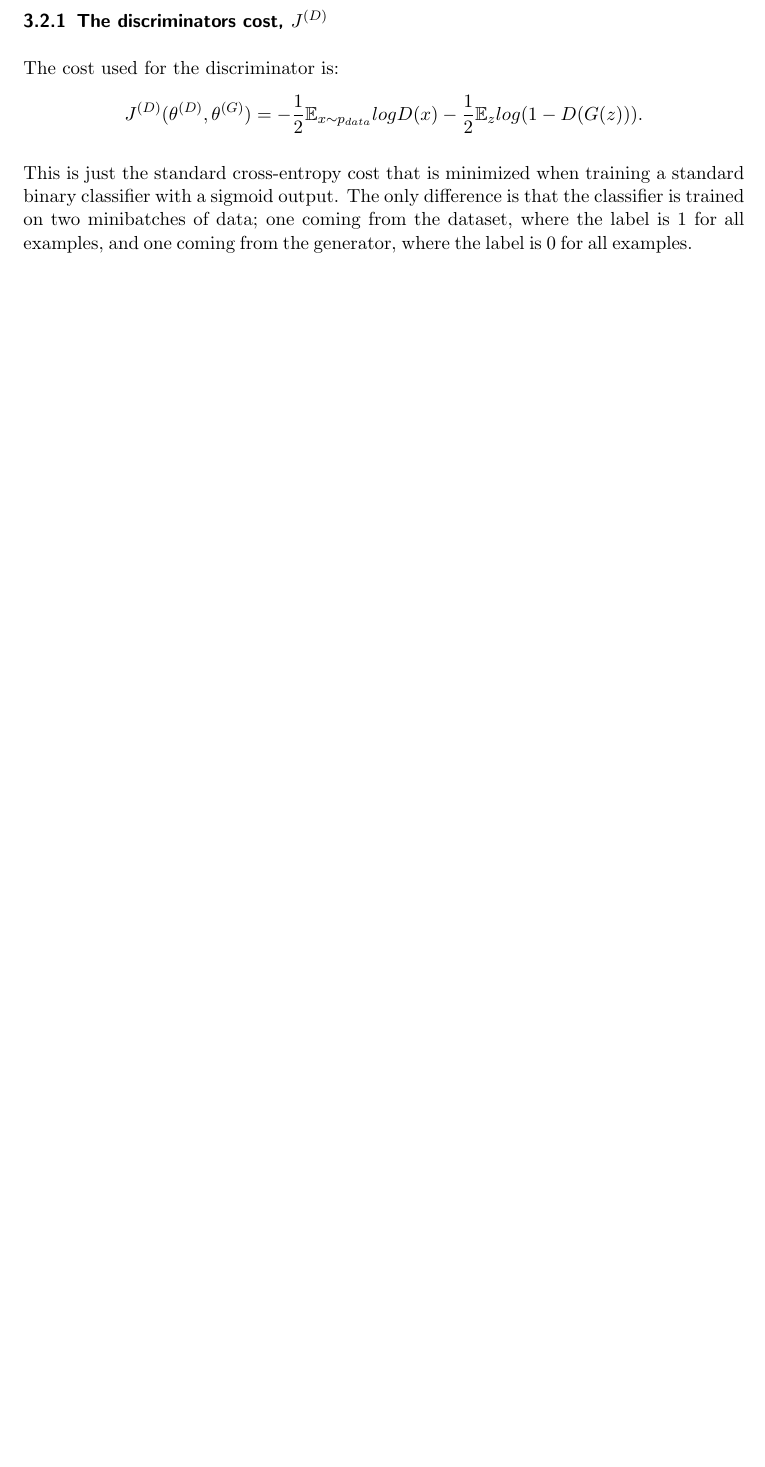
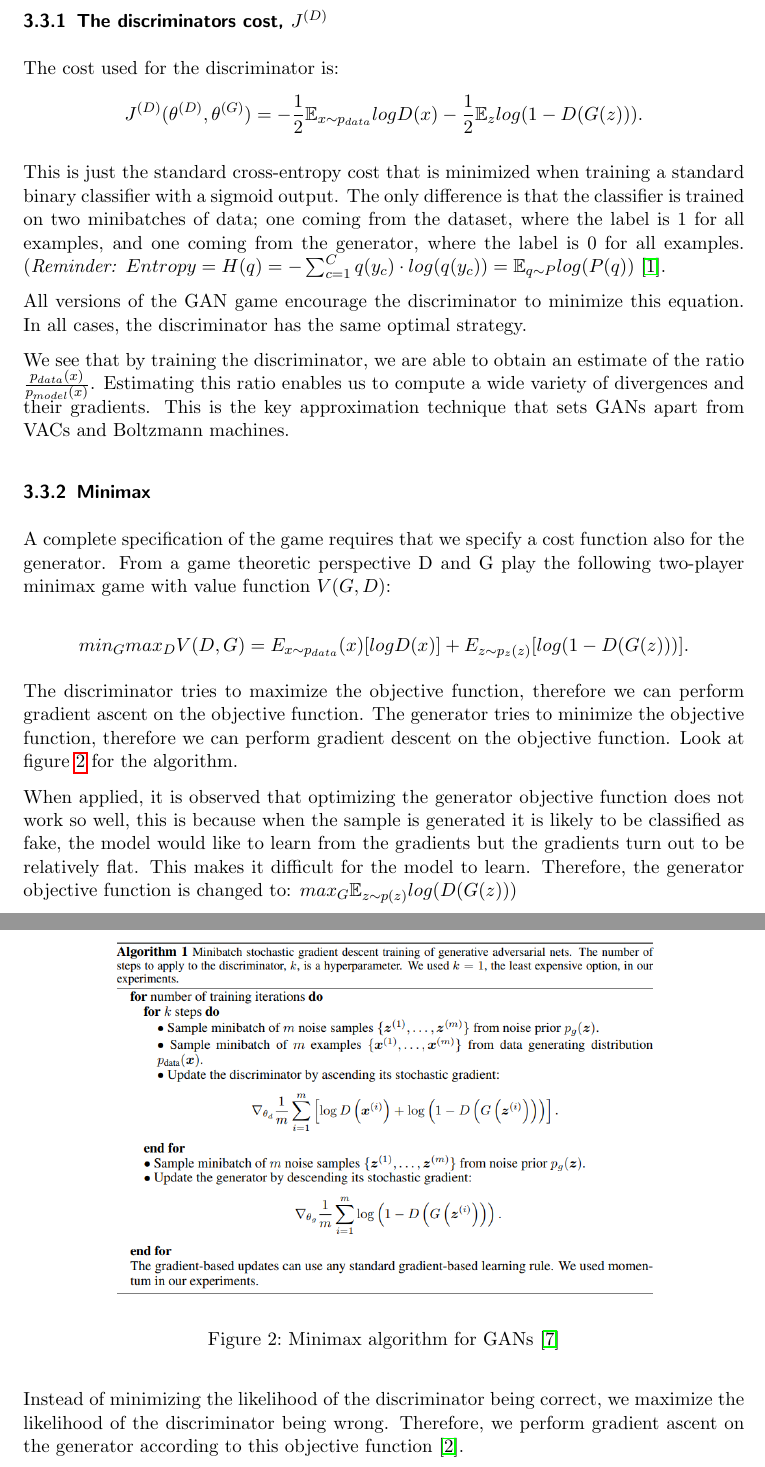
Before and after one commit to kiwiwa/ML-notes, a LaTeX paper (notes.tex): part of page 5 of 6 before the commit and two parts of pages 6 and 7 of 8 after it, the two joined at a grey line, cut so that both start at the same text, the shorter picture padded with empty space. The pictures show the PDF file notes.pdf that the author committed with the source.

Commit message:
Rest of GAN basics

```diff
--- a/notes.tex
+++ b/notes.tex
@@ -60,3 +60,12 @@ Example with two classes (and $log$ base $2$):
 		50:50 distribution: $H(q) = -log(0.5) = 1$ $\Rightarrow$ maximum uncertainty
 \end{itemize}
 
+So if we know the true distribution of a random variable, we can compute its entropy. But what if we don't know the true distribution? We can try to approximate the true distribution with some other distribution, namely $p(y)$.
+
+\textbf{Cross-Entropy}. Let's assume our points follow this other distribution $p(y)$. But we know they are actually coming from the true distribution $q(y)$. If we compute entropy like this, we are actually computing the cross-entropy between both distributions:
+
+$$H_p(q) = - \sum_{c=1}^C q(y_c) \cdot log(p(y_c))$$
+
+If we, somewhat miraculously match $p(y)$ to $p(y)$ perfectly, the computed values for both cross-entropy and entropy will match as well. Since this is likely never happening, cross-entropy will have a BIGGER value than the entropy computed on the true distribution.
+
+$$H_p(q) - H(q) \geq 0$$
@@ -100,7 +126,29 @@ The cost used for the discriminator is:
 $$J^{(D)}(\theta^{(D)},\theta^{(G)}) = -\frac{1}{2} \mathbb{E}_{x \sim{} p_{data}} log D(x) - \frac{1}{2} \mathbb{E}_z log(1 - D(G(z))).$$
 
 This is just the standard cross-entropy cost that is minimized when training
-a standard binary classifier with a sigmoid output. The only difference is that the classifier is trained on two minibatches of data; one coming from the dataset, where the label is 1 for all examples, and one coming from the generator, where the label is 0 for all examples.
+a standard binary classifier with a sigmoid output. The only difference is that the classifier is trained on two minibatches of data; one coming from the dataset, where the label is 1 for all examples, and one coming from the generator, where the label is 0 for all examples. (\textit{Reminder:} $Entropy = H(q) = - \sum_{c=1}^C q(y_c) \cdot log(q(y_c)) = \mathbb{E}_{q\sim{}P} log(P(q)$) \cite{demys-tds}.
+
+All versions of the GAN game encourage the discriminator to minimize this equation. In all cases, the discriminator has the same optimal strategy.
+
+We see that by training the discriminator, we are able to obtain an estimate of the ratio $\frac{p_{data}(x)}{p_{model}(x)}$. Estimating this ratio enables us to compute a wide variety of divergences and their gradients. This is the key approximation technique that sets GANs apart from VACs and Boltzmann machines.
+\subsubsection{Minimax}
+A complete specification of the game requires that we specify a cost function also for the generator. From a game theoretic perspective D and G play the following two-player minimax game with value function $V(G, D)$:
+
+$$min_G max_D V (D, G) = E_{x\sim{}p_{data}}(x)[log D(x)] + E_{z\sim{}p_z(z)}[log(1 - D(G(z)))].$$
+
+The discriminator tries to maximize the objective function, therefore we can perform gradient ascent on the objective function. The generator tries to minimize the objective function, therefore we can perform gradient descent on the objective function. Look at figure \ref{fig:gan_minmax} for the algorithm.
+
+\begin{figure}
+	\centering
+		\includegraphics[scale=0.5]{img/gan_minmax}
+	\caption{Minimax algorithm for GANs \cite{goodfellow2014generative}}
+	\label{fig:gan_minmax}
+\end{figure}
+
+When applied, it is observed that optimizing the generator objective function does not work so well, this is because when the sample is generated it is likely to be classified as fake, the model would like to learn from the gradients but the gradients turn out to be relatively flat. This makes it difficult for the model to learn. Therefore, the generator objective function is changed to: $max_{G} \mathbb{E}_{z \sim{}p(z)} log(D(G(z)))$
+
+Instead of minimizing the likelihood of the discriminator being correct, we maximize the likelihood of the discriminator being wrong. Therefore, we perform gradient ascent on the generator according to this objective function \cite{gansexpl-tds}.
+
 
 
 \newpage
```
Also changed, not shown: notes.bib (+22 -0 lines), img/gan_minmax.png (added), notes.pdf, notes.tex (19 more changed lines).
